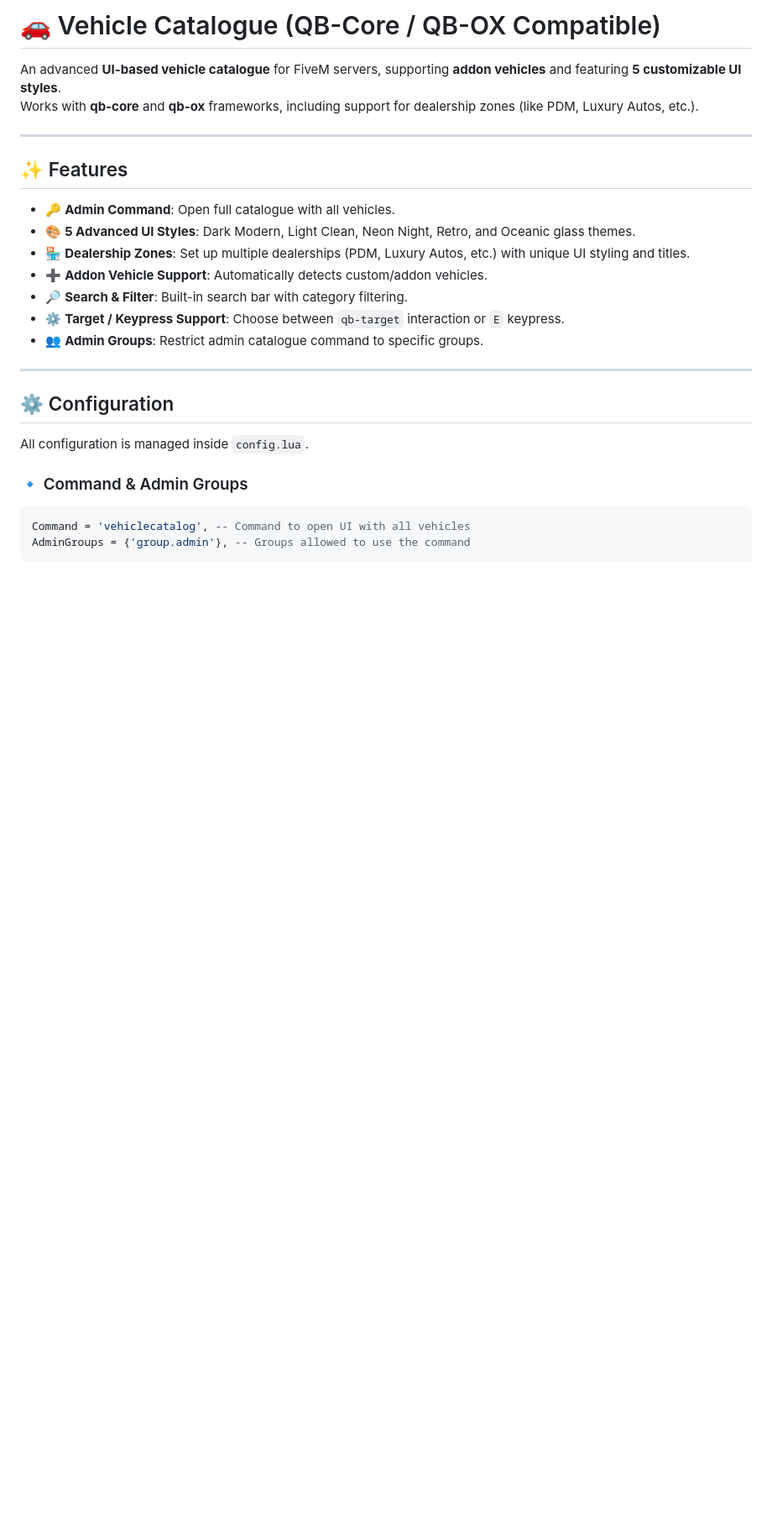
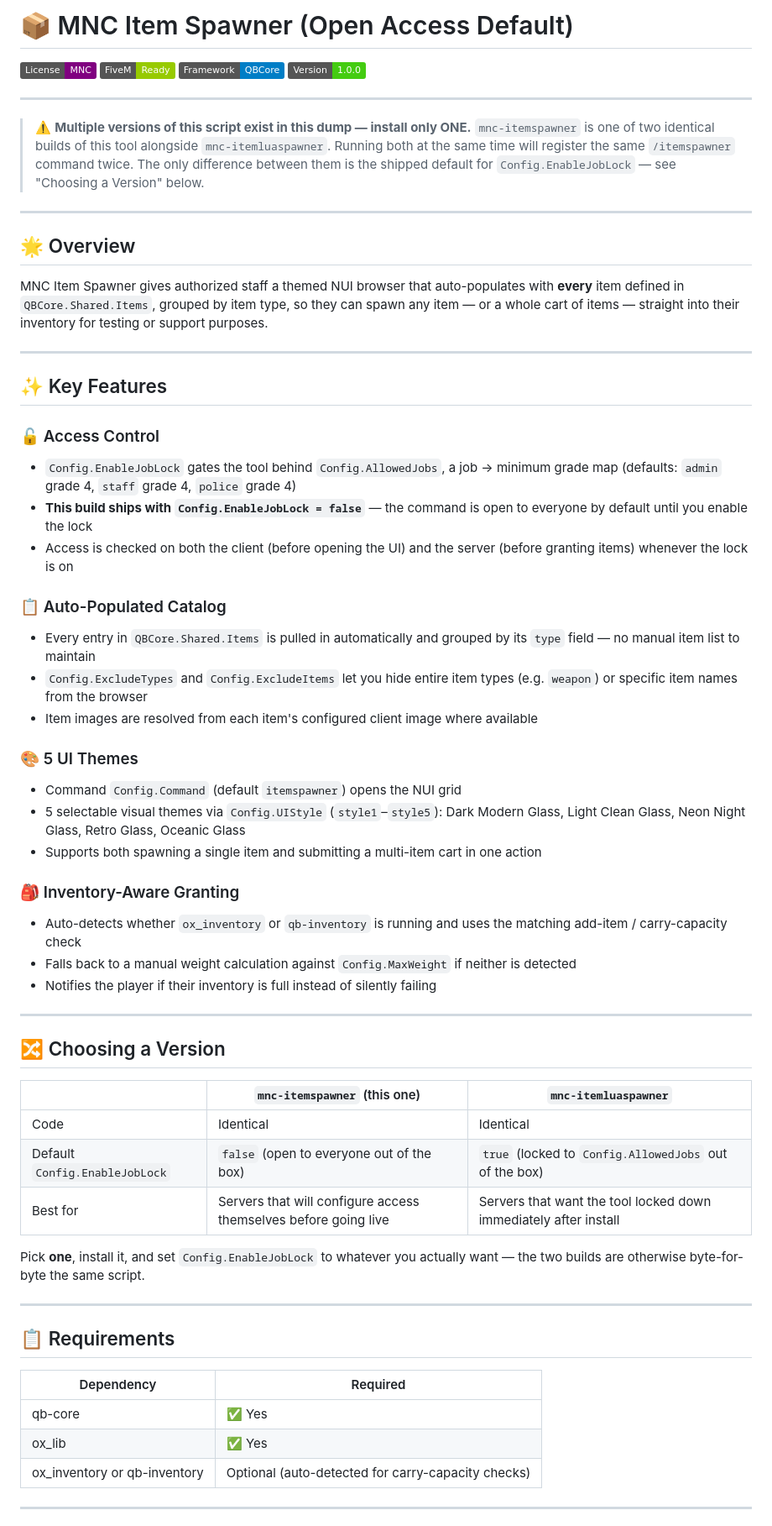
Before and after one commit to MnCLosSantos/mnc-mega-mod-dump, a Markdown page: mnc-itemspawner/README.md, the part around one of its changes. Shown at 84% size. Drawn GitHub-style; badges without logos; blank space fills up the shorter version.

````diff
--- a/mnc-itemspawner/README.md
+++ b/mnc-itemspawner/README.md
@@ -1,27 +1,65 @@
-# 🚗 Vehicle Catalogue (QB-Core / QB-OX Compatible)
+# 📦 MNC Item Spawner (Open Access Default)
 
-An advanced **UI-based vehicle catalogue** for FiveM servers, supporting **addon vehicles** and featuring **5 customizable UI styles**.
-Works with **qb-core** and **qb-ox** frameworks, including support for dealership zones (like PDM, Luxury Autos, etc.).
+[![License: MNC](https://img.shields.io/badge/License-MNC-purple.svg)](https://github.com/MnCLosSantos/MNC_LICENSE_NDFTEAU/blob/main/LICENSE.md)
+[![FiveM](https://img.shields.io/badge/FiveM-Ready-green.svg)](https://fivem.net/)
+[![QBCore](https://img.shields.io/badge/Framework-QBCore-blue.svg)](https://github.com/qbcore-framework)
+[![Version](https://img.shields.io/badge/Version-1.0.0-brightgreen.svg)]()
 
 ---
 
-## ✨ Features
-
-- 🔑 **Admin Command**: Open full catalogue with all vehicles.
-- 🎨 **5 Advanced UI Styles**: Dark Modern, Light Clean, Neon Night, Retro, and Oceanic glass themes.
-- 🏪 **Dealership Zones**: Set up multiple dealerships (PDM, Luxury Autos, etc.) with unique UI styling and titles.
-- ➕ **Addon Vehicle Support**: Automatically detects custom/addon vehicles.
-- 🔎 **Search & Filter**: Built-in search bar with category filtering.
-- ⚙️ **Target / Keypress Support**: Choose between `qb-target` interaction or `E` keypress.
-- 👥 **Admin Groups**: Restrict admin catalogue command to specific groups.
+> ⚠️ **Multiple versions of this script exist in this dump — install only ONE.** `mnc-itemspawner` is one of two identical builds of this tool alongside `mnc-itemluaspawner`. Running both at the same time will register the same `/itemspawner` command twice. The only difference between them is the shipped default for `Config.EnableJobLock` — see "Choosing a Version" below.
 
 ---
 
-## ⚙️ Configuration
+## 🌟 Overview
 
-All configuration is managed inside `config.lua`.
+MNC Item Spawner gives authorized staff a themed NUI browser that auto-populates with **every** item defined in `QBCore.Shared.Items`, grouped by item type, so they can spawn any item — or a whole cart of items — straight into their inventory for testing or support purposes.
 
-### 🔹 Command & Admin Groups
-```lua
-Command = 'vehiclecatalog', -- Command to open UI with all vehicles
-AdminGroups = {'group.admin'}, -- Groups allowed to use the command
+---
+
+## ✨ Key Features
+
+### 🔓 Access Control
+- `Config.EnableJobLock` gates the tool behind `Config.AllowedJobs`, a job → minimum grade map (defaults: `admin` grade 4, `staff` grade 4, `police` grade 4)
+- **This build ships with `Config.EnableJobLock = false`** — the command is open to everyone by default until you enable the lock
+- Access is checked on both the client (before opening the UI) and the server (before granting items) whenever the lock is on
+
+### 📋 Auto-Populated Catalog
+- Every entry in `QBCore.Shared.Items` is pulled in automatically and grouped by its `type` field — no manual item list to maintain
+- `Config.ExcludeTypes` and `Config.ExcludeItems` let you hide entire item types (e.g. `weapon`) or specific item names from the browser
+- Item images are resolved from each item's configured client image where available
+
+### 🎨 5 UI Themes
+- Command `Config.Command` (default `itemspawner`) opens the NUI grid
+- 5 selectable visual themes via `Config.UIStyle` (`style1`–`style5`): Dark Modern Glass, Light Clean Glass, Neon Night Glass, Retro Glass, Oceanic Glass
+- Supports both spawning a single item and submitting a multi-item cart in one action
+
+### 🎒 Inventory-Aware Granting
+- Auto-detects whether `ox_inventory` or `qb-inventory` is running and uses the matching add-item / carry-capacity check
+- Falls back to a manual weight calculation against `Config.MaxWeight` if neither is detected
+- Notifies the player if their inventory is full instead of silently failing
+
+---
+
+## 🔀 Choosing a Version
+
+| | `mnc-itemspawner` (this one) | `mnc-itemluaspawner` |
+|---|---|---|
+| Code | Identical | Identical |
+| Default `Config.EnableJobLock` | `false` (open to everyone out of the box) | `true` (locked to `Config.AllowedJobs` out of the box) |
+| Best for | Servers that will configure access themselves before going live | Servers that want the tool locked down immediately after install |
+
+Pick **one**, install it, and set `Config.EnableJobLock` to whatever you actually want — the two builds are otherwise byte-for-byte the same script.
+
+---
+
+## 📋 Requirements
+
+| Dependency | Required |
+|---|---|
+| qb-core | ✅ Yes |
+| ox_lib | ✅ Yes |
+| ox_inventory or qb-inventory | Optional (auto-detected for carry-capacity checks) |
+
+---
+
````
Also changed, not shown: other parts of mnc-itemspawner/README.md (+73 -92 lines).
